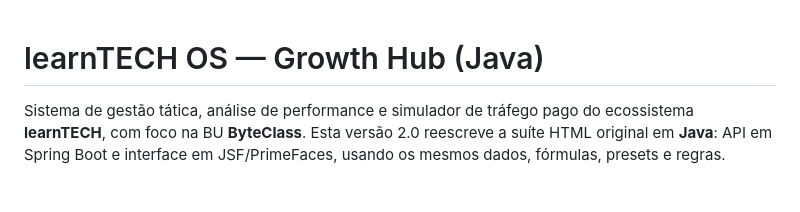
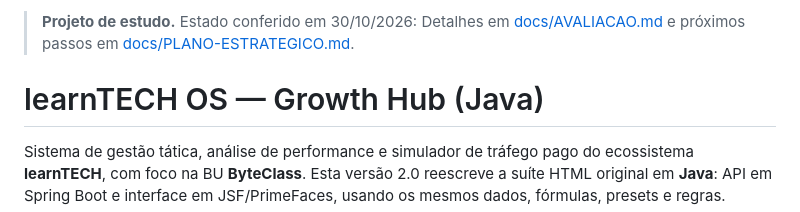
Before and after one commit to douglasabnovato/dashboards, a Markdown page: readme.md, the part around the change. Drawn GitHub-style; blank space fills up the shorter version.

Commit message:
docs: registra o estado de estudo, a avaliação e o CI de verificação
Co-Authored-By: Claude Opus 5.5 <noreply@anthropic.com>

```diff
--- a/readme.md
+++ b/readme.md
@@ -1,3 +1,5 @@
+> **Projeto de estudo.** Estado conferido em 30/10/2026: Detalhes em [docs/AVALIACAO.md](docs/AVALIACAO.md) e próximos passos em [docs/PLANO-ESTRATEGICO.md](docs/PLANO-ESTRATEGICO.md).
+
 # learnTECH OS — Growth Hub (Java)
 
 Sistema de gestão tática, análise de performance e simulador de tráfego pago do ecossistema **learnTECH**, com foco na BU **ByteClass**. Esta versão 2.0 reescreve a suíte HTML original em **Java**: API em Spring Boot e interface em JSF/PrimeFaces, usando os mesmos dados, fórmulas, presets e regras.
```
Also changed, not shown: docs/AVALIACAO.md (added, +17 -0 lines), docs/PLANO-ESTRATEGICO.md (added, +22 -0 lines).
